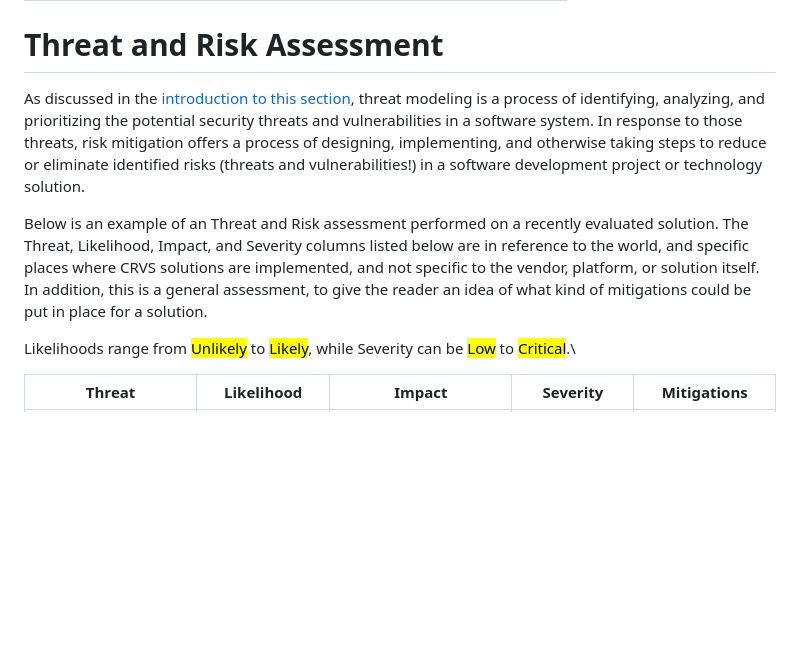
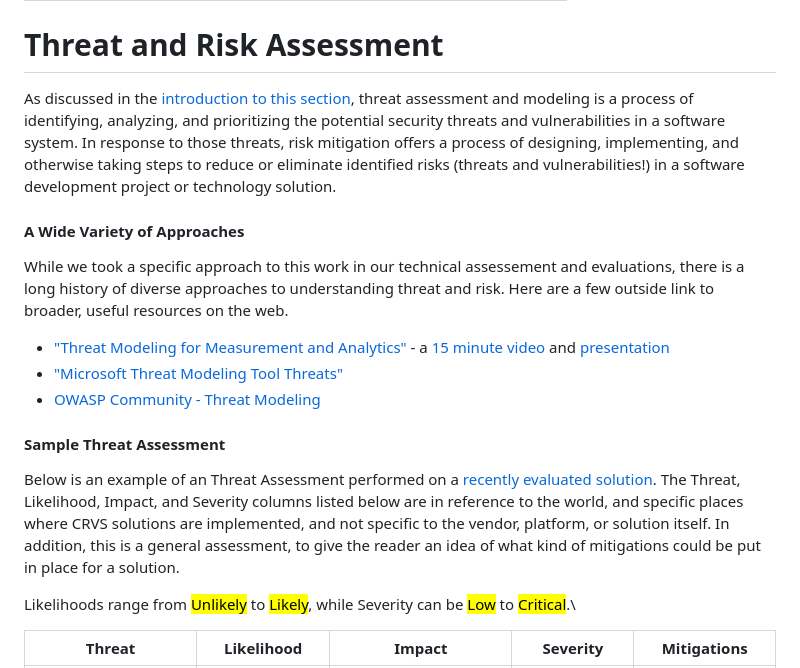
Before and after one commit to unicef/ict4d-holistic-assessments, a Markdown page: process/threat-and-risk-assessment.md, the part around the change. Rendered like a GitHub page; blank space fills up the shorter version.

Commit message:
GITBOOK-84: No subject

```diff
--- a/process/threat-and-risk-assessment.md
+++ b/process/threat-and-risk-assessment.md
@@ -4,9 +4,19 @@ description: Threats and Risk exist; What matters is how you are prepared to res
 
 # Threat and Risk Assessment
 
-As discussed in the [introduction to this section](holistic-audits-for-ict4d.md), threat modeling is a process of identifying, analyzing, and prioritizing the potential security threats and vulnerabilities in a software system. In response to those threats, risk mitigation offers a process of designing, implementing, and otherwise taking steps to reduce or eliminate identified risks (threats and vulnerabilities!) in a software development project or technology solution.
+As discussed in the [introduction to this section](holistic-audits-for-ict4d.md), threat assessment and modeling is a process of identifying, analyzing, and prioritizing the potential security threats and vulnerabilities in a software system. In response to those threats, risk mitigation offers a process of designing, implementing, and otherwise taking steps to reduce or eliminate identified risks (threats and vulnerabilities!) in a software development project or technology solution.
 
-Below is an example of an Threat and Risk assessment performed on a recently evaluated solution. The Threat, Likelihood, Impact, and Severity columns listed below are in reference to the world, and specific places where CRVS solutions are implemented, and not specific to the vendor, platform, or solution itself. In addition, this is a general assessment, to give the reader an idea of what kind of mitigations could be put in place for a solution.
+#### A Wide Variety of Approaches
+
+While we took a specific approach to this work in our technical assessement and evaluations, there is a long history of diverse approaches to understanding threat and risk. Here are a few outside link to broader, useful resources on the web.&#x20;
+
+* ["Threat Modeling for Measurement and Analytics"](https://docs.cleaninsights.org/docs/threat-modeling/) - a [15 minute video](https://www.youtube.com/watch?v=nt6ac3WoogA) and [presentation](https://docs.google.com/presentation/d/1RsikxjM9SxLkEK68WT4sgywA68LeL2m3o9T37LcjRCY/edit?usp=sharing)
+* ["Microsoft Threat Modeling Tool Threats"](https://learn.microsoft.com/en-us/azure/security/develop/threat-modeling-tool-threats)
+* [OWASP Community - Threat Modeling](https://owasp.org/www-community/Threat\_Modeling)
+
+#### Sample Threat Assessment
+
+Below is an example of an Threat Assessment performed on a [recently evaluated solution](../partners/evaluating-partners-holistically.md). The Threat, Likelihood, Impact, and Severity columns listed below are in reference to the world, and specific places where CRVS solutions are implemented, and not specific to the vendor, platform, or solution itself. In addition, this is a general assessment, to give the reader an idea of what kind of mitigations could be put in place for a solution.
 
 Likelihoods range from <mark style="color:blue;">Unlikely</mark> to <mark style="color:red;">Likely</mark>, while Severity can be <mark style="color:blue;">Low</mark> to <mark style="color:red;">Critical</mark>.\
 
```
